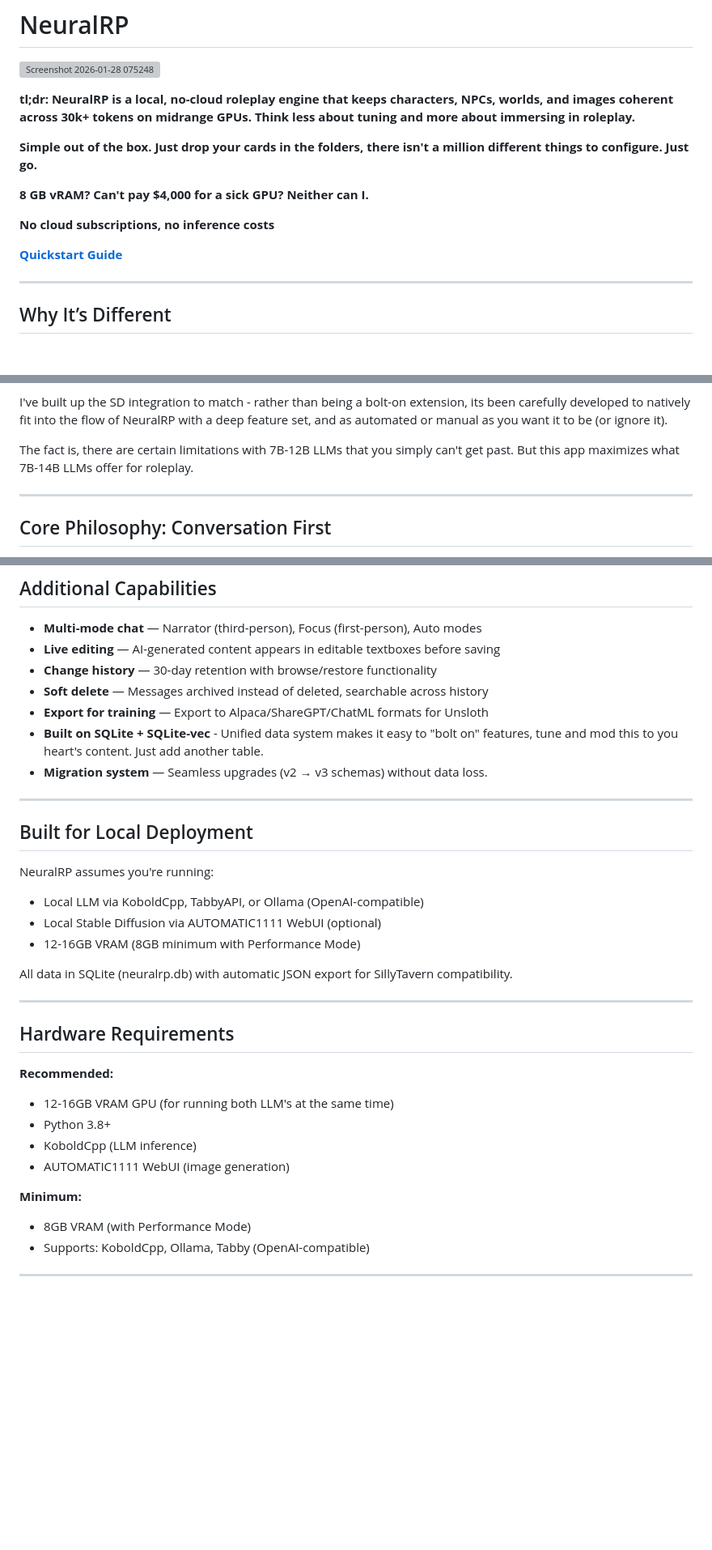
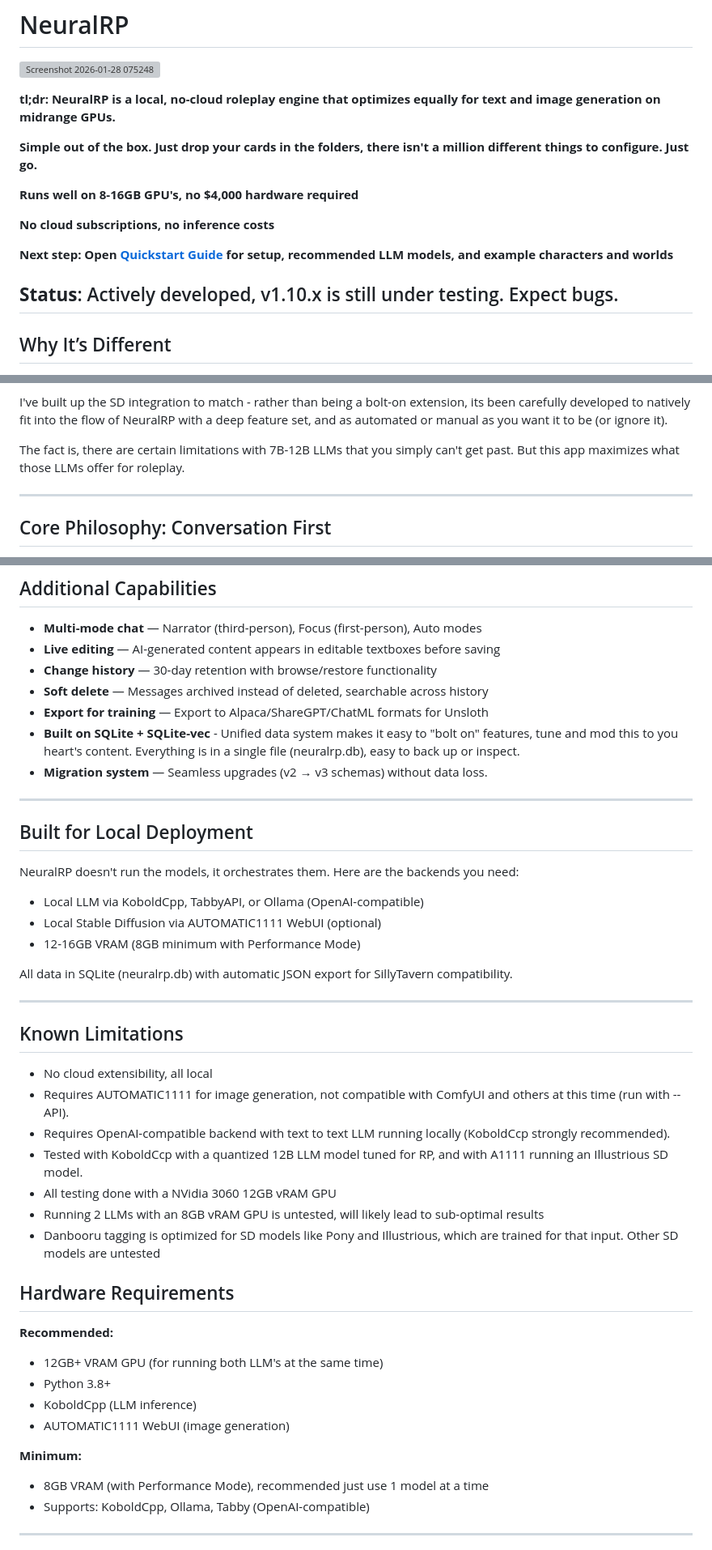
Before and after one commit to neuralrp/neuralrp, a Markdown page: README.md, 3 parts joined by grey strips. Shown at 81% size. Rendered like a GitHub page; blank space fills up the shorter version; grey boxes are pictures that could not be loaded.

```diff
--- a/README.md
+++ b/README.md
@@ -2,16 +2,17 @@
 
 ![Screenshot 2026-01-28 075248](https://github.com/user-attachments/assets/339e9fc7-ff88-4c35-860b-71f3b640e1a5)
 
-**tl;dr: NeuralRP is a local, no-cloud roleplay engine that keeps characters, NPCs, worlds, and images coherent across 30k+ tokens on midrange GPUs. Think less about tuning and more about immersing in roleplay.**
+**tl;dr: NeuralRP is a local, no-cloud roleplay engine that optimizes equally for text and image generation on midrange GPUs.**
 
 **Simple out of the box. Just drop your cards in the folders, there isn't a million different things to configure. Just go.**
 
-**8 GB vRAM? Can't pay $4,000 for a sick GPU? Neither can I.**
+**Runs well on 8-16GB  GPU's, no $4,000 hardware required**
 
 **No cloud subscriptions, no inference costs**
 
-**[Quickstart Guide](docs/QUICKSTART.md)**
+**Next step: Open [Quickstart Guide](docs/QUICKSTART.md) for setup, recommended LLM models, and example characters and worlds**
 
+**Status**: Actively developed, v1.10.x is still under testing. Expect bugs.
 ---
 
 ## Why It’s Different
@@ -40,7 +41,7 @@ It's engineered from the ground up with context window in mind. No full characte
 
 I've built up the SD integration to match - rather than being a bolt-on extension, its been carefully developed to natively fit into the flow of NeuralRP with a deep feature set, and as automated or manual as you want it to be (or ignore it).
 
-The fact is, there are certain limitations with 7B-12B LLMs that you simply can't get past. But this app maximizes what 7B-14B LLMs offer for roleplay.
+The fact is, there are certain limitations with 7B-12B LLMs that you simply can't get past. But this app maximizes what those LLMs offer for roleplay.
 
 ---
 
@@ -172,14 +173,14 @@ Tag management for character and world cards:
 - **Change history** — 30-day retention with browse/restore functionality
 - **Soft delete** — Messages archived instead of deleted, searchable across history
 - **Export for training** — Export to Alpaca/ShareGPT/ChatML formats for Unsloth
-- **Built on SQLite + SQLite-vec** - Unified data system makes it easy to "bolt on" features, tune and mod this to you heart's content. Just add another table.
+- **Built on SQLite + SQLite-vec** - Unified data system makes it easy to "bolt on" features, tune and mod this to you heart's content. Everything is in a single file (neuralrp.db), easy to back up or inspect.
 - **Migration system** — Seamless upgrades (v2 → v3 schemas) without data loss.
 
 ---
 
 ## Built for Local Deployment
 
-NeuralRP assumes you're running:
+NeuralRP doesn't run the models, it orchestrates them. Here are the backends you need:
 
 - Local LLM via KoboldCpp, TabbyAPI, or Ollama (OpenAI-compatible)
 - Local Stable Diffusion via AUTOMATIC1111 WebUI (optional)
@@ -189,16 +190,26 @@ All data in SQLite (neuralrp.db) with automatic JSON export for SillyTavern comp
 
 ---
 
+## Known Limitations
+
+- No cloud extensibility, all local
+- Requires AUTOMATIC1111 for image generation, not compatible with ComfyUI and others at this time (run with --API).
+- Requires OpenAI-compatible backend with text to text LLM running locally (KoboldCcp strongly recommended).
+- Tested with KoboldCcp with a quantized 12B LLM model tuned for RP, and with A1111 running an Illustrious SD model.
+- All testing done with a NVidia 3060 12GB vRAM GPU
+- Running 2 LLMs with an 8GB vRAM GPU is untested, will likely lead to sub-optimal results
+- Danbooru tagging is optimized for SD models like Pony and Illustrious, which are trained for that input. Other SD models are untested
+
 ## Hardware Requirements
 
 **Recommended:**
-- 12-16GB VRAM GPU (for running both LLM's at the same time)
+- 12GB+ VRAM GPU (for running both LLM's at the same time)
 - Python 3.8+
 - KoboldCpp (LLM inference)
 - AUTOMATIC1111 WebUI (image generation)
 
 **Minimum:**
-- 8GB VRAM (with Performance Mode)
+- 8GB VRAM (with Performance Mode), recommended just use 1 model at a time
 - Supports: KoboldCpp, Ollama, Tabby (OpenAI-compatible)
 
 ---
```
Also changed, not shown: other parts of README.md (+3 -3 lines).
